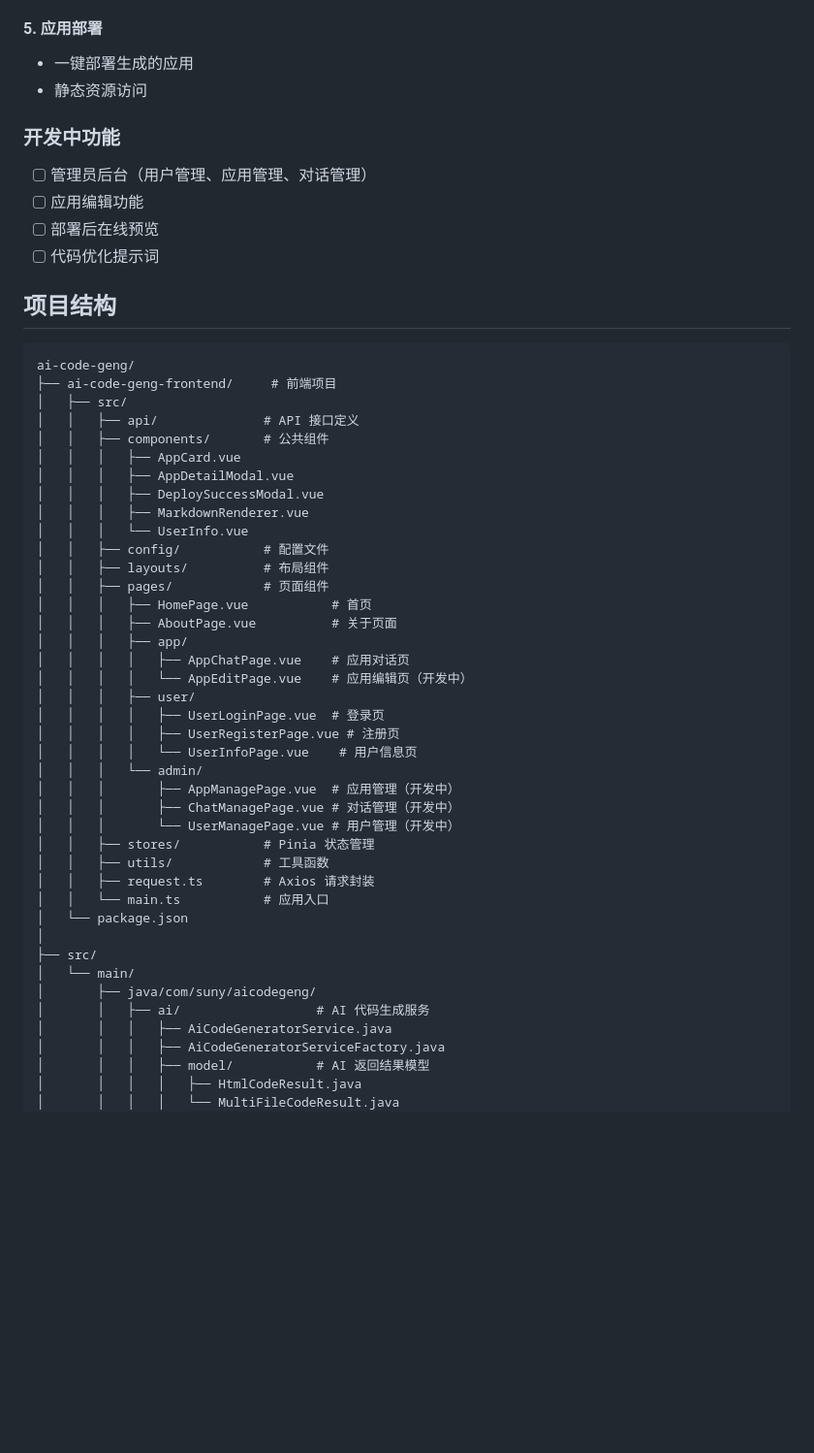
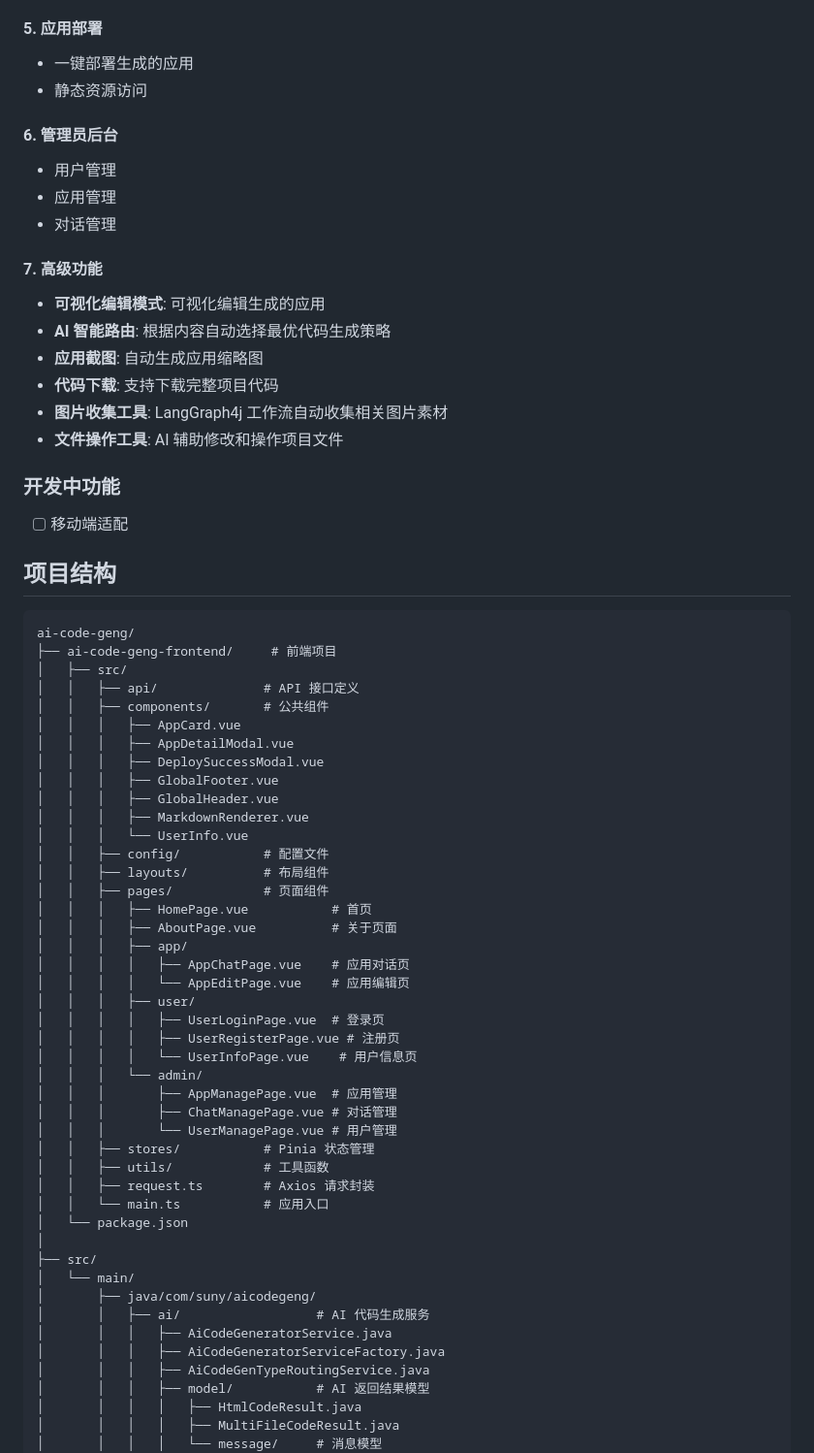
Before and after one commit to suny1798/AI-CODE-GENG, a Markdown page: README.md, the part around one of its changes. Shown at 97% size. GitHub-like rendering; blank space fills up the shorter version.

```diff
--- a/README.md
+++ b/README.md
@@ -56,12 +56,22 @@
 - 一键部署生成的应用
 - 静态资源访问
 
+#### 6. 管理员后台
+- 用户管理
+- 应用管理
+- 对话管理
+
+#### 7. 高级功能
+- **可视化编辑模式**: 可视化编辑生成的应用
+- **AI 智能路由**: 根据内容自动选择最优代码生成策略
+- **应用截图**: 自动生成应用缩略图
+- **代码下载**: 支持下载完整项目代码
+- **图片收集工具**: LangGraph4j 工作流自动收集相关图片素材
+- **文件操作工具**: AI 辅助修改和操作项目文件
+
 ### 开发中功能
 
-- [ ] 管理员后台（用户管理、应用管理、对话管理）
-- [ ] 应用编辑功能
-- [ ] 部署后在线预览
-- [ ] 代码优化提示词
+- [ ] 移动端适配
 
 ## 项目结构
 
@@ -74,6 +84,8 @@ ai-code-geng/
 │   │   │   ├── AppCard.vue
 │   │   │   ├── AppDetailModal.vue
 │   │   │   ├── DeploySuccessModal.vue
+│   │   │   ├── GlobalFooter.vue
+│   │   │   ├── GlobalHeader.vue
 │   │   │   ├── MarkdownRenderer.vue
 │   │   │   └── UserInfo.vue
 │   │   ├── config/           # 配置文件
@@ -83,15 +95,15 @@ ai-code-geng/
 │   │   │   ├── AboutPage.vue          # 关于页面
 │   │   │   ├── app/
 │   │   │   │   ├── AppChatPage.vue    # 应用对话页
-│   │   │   │   └── AppEditPage.vue    # 应用编辑页（开发中）
+│   │   │   │   └── AppEditPage.vue    # 应用编辑页
 │   │   │   ├── user/
 │   │   │   │   ├── UserLoginPage.vue  # 登录页
 │   │   │   │   ├── UserRegisterPage.vue # 注册页
 │   │   │   │   └── UserInfoPage.vue    # 用户信息页
 │   │   │   └── admin/
-│   │   │       ├── AppManagePage.vue  # 应用管理（开发中）
-│   │   │       ├── ChatManagePage.vue # 对话管理（开发中）
-│   │   │       └── UserManagePage.vue # 用户管理（开发中）
+│   │   │       ├── AppManagePage.vue  # 应用管理
+│   │   │       ├── ChatManagePage.vue # 对话管理
+│   │   │       └── UserManagePage.vue # 用户管理
 │   │   ├── stores/           # Pinia 状态管理
 │   │   ├── utils/            # 工具函数
 │   │   ├── request.ts        # Axios 请求封装
@@ -104,7 +116,9 @@ ai-code-geng/
 │       │   ├── ai/                  # AI 代码生成服务
 │       │   │   ├── AiCodeGeneratorService.java
 │       │   │   ├── AiCodeGeneratorServiceFactory.java
+│       │   │   ├── AiCodeGenTypeRoutingService.java
 │       │   │   ├── model/           # AI 返回结果模型
 │       │   │   │   ├── HtmlCodeResult.java
-│       │   │   │   └── MultiFileCodeResult.java
+│       │   │   │   ├── MultiFileCodeResult.java
+│       │   │   │   └── message/     # 消息模型
 │       │   │   └── tools/           # AI 工具类
```
Also changed, not shown: other parts of README.md (+48 -25 lines).
